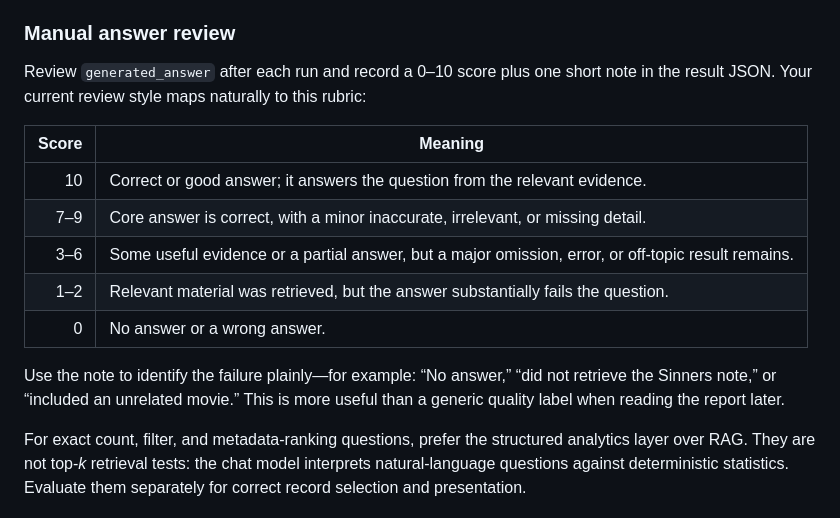
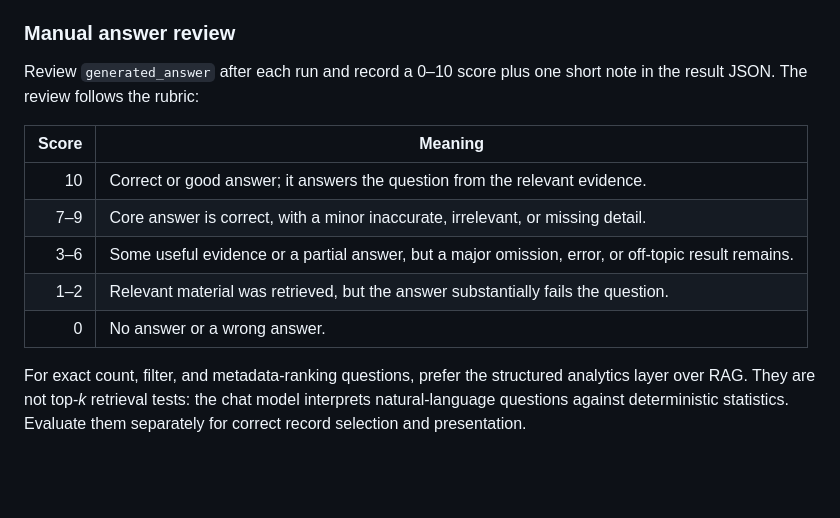
Before and after one commit to adrian-sit/personal-movie-vault, a Markdown page: eval/README.md, the part around the change. Rendered like a GitHub page; blank space fills up the shorter version.

```diff
--- a/eval/README.md
+++ b/eval/README.md
@@ -48,8 +48,7 @@ those cases still generate an answer but do not affect automatic averages.
 ### Manual answer review
 
 Review `generated_answer` after each run and record a 0–10 score plus one short
-note in the result JSON. Your current review style maps naturally to this
-rubric:
+note in the result JSON. The review follows the rubric:
 
 | Score | Meaning |
 |---:|---|
@@ -59,9 +58,7 @@ rubric:
 | 1–2 | Relevant material was retrieved, but the answer substantially fails the question. |
 | 0 | No answer or a wrong answer. |
 
-Use the note to identify the failure plainly—for example: “No answer,” “did not
-retrieve the Sinners note,” or “included an unrelated movie.” This is more
-useful than a generic quality label when reading the report later.
+
 
 For exact count, filter, and metadata-ranking questions, prefer the structured
 analytics layer over RAG. They are not top-*k* retrieval tests: the chat model
```
